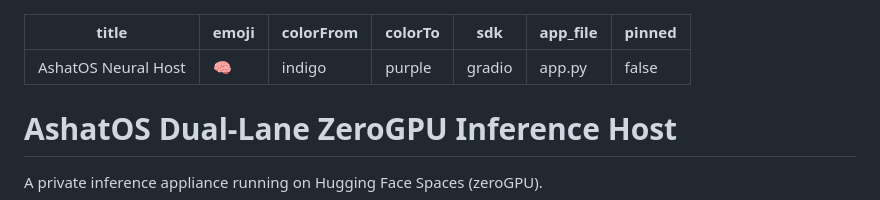
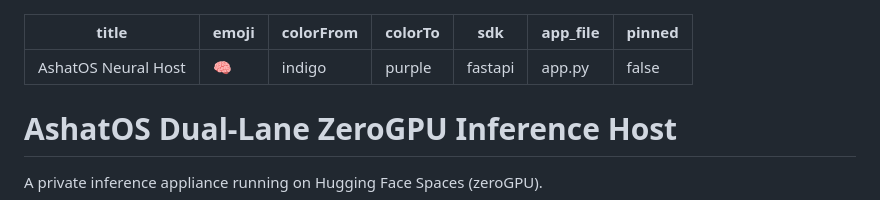
Before and after one commit to buffbot88/AGPStudios, a Markdown page: crates/omega-agent/README.md, the part around the change. Drawn GitHub-style.

Commit message:
Switch README SDK from gradio to fastapi: app uses gr.mount_gradio_app() which creates a FastAPI object

```diff
--- a/crates/omega-agent/README.md
+++ b/crates/omega-agent/README.md
@@ -3,7 +3,7 @@ title: AshatOS Neural Host
 emoji: 🧠
 colorFrom: indigo
 colorTo: purple
-sdk: gradio
+sdk: fastapi
 app_file: app.py
 pinned: false
 ---
```
